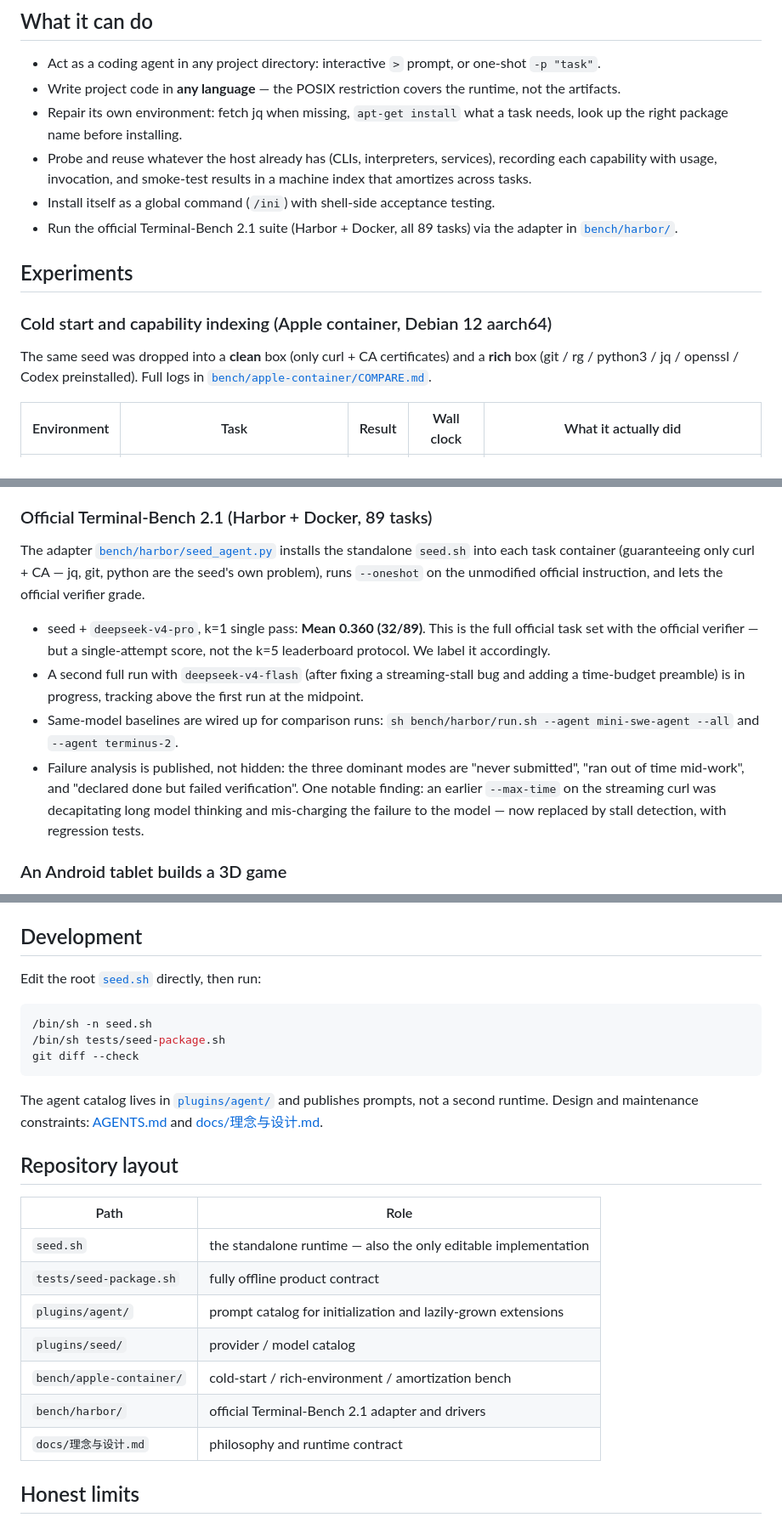
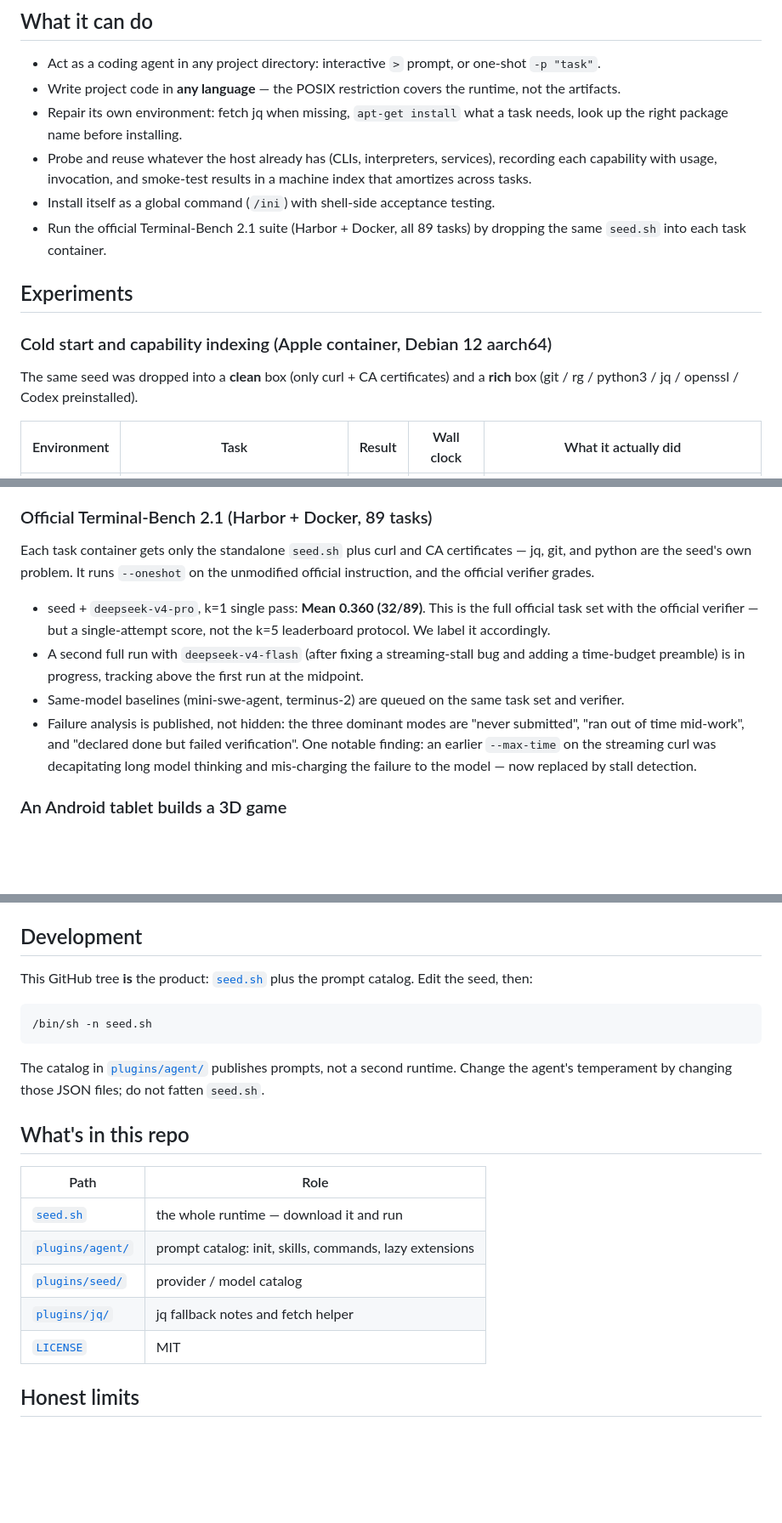
Before and after one commit to Leehow/seed, a Markdown page: README.md, 3 parts joined by grey strips. Shown at 85% size. Rendered like a GitHub page; blank space fills up the shorter version.

Commit message:
README 结构改成和 GitHub 上实际公开的文件一致。
Co-authored-by: Cursor <cursoragent@cursor.com>

````diff
--- a/README.md
+++ b/README.md
@@ -42,13 +42,13 @@ The answer so far: yes, and the constraint turns out to be a feature. A single p
 - Repair its own environment: fetch jq when missing, `apt-get install` what a task needs, look up the right package name before installing.
 - Probe and reuse whatever the host already has (CLIs, interpreters, services), recording each capability with usage, invocation, and smoke-test results in a machine index that amortizes across tasks.
 - Install itself as a global command (`/ini`) with shell-side acceptance testing.
-- Run the official Terminal-Bench 2.1 suite (Harbor + Docker, all 89 tasks) via the adapter in [`bench/harbor/`](bench/harbor/).
+- Run the official Terminal-Bench 2.1 suite (Harbor + Docker, all 89 tasks) by dropping the same `seed.sh` into each task container.
 
 ## Experiments
 
 ### Cold start and capability indexing (Apple container, Debian 12 aarch64)
 
-The same seed was dropped into a **clean** box (only curl + CA certificates) and a **rich** box (git / rg / python3 / jq / openssl / Codex preinstalled). Full logs in [`bench/apple-container/COMPARE.md`](bench/apple-container/COMPARE.md).
+The same seed was dropped into a **clean** box (only curl + CA certificates) and a **rich** box (git / rg / python3 / jq / openssl / Codex preinstalled).
 
 | Environment | Task | Result | Wall clock | What it actually did |
 |---|---|---|---|---|
@@ -62,12 +62,12 @@ Index amortization: paying for a full capability census up front (54s, registeri
 
 ### Official Terminal-Bench 2.1 (Harbor + Docker, 89 tasks)
 
-The adapter [`bench/harbor/seed_agent.py`](bench/harbor/seed_agent.py) installs the standalone `seed.sh` into each task container (guaranteeing only curl + CA — jq, git, python are the seed's own problem), runs `--oneshot` on the unmodified official instruction, and lets the official verifier grade.
+Each task container gets only the standalone `seed.sh` plus curl and CA certificates — jq, git, and python are the seed's own problem. It runs `--oneshot` on the unmodified official instruction, and the official verifier grades.
 
 - seed + `deepseek-v4-pro`, k=1 single pass: **Mean 0.360 (32/89)**. This is the full official task set with the official verifier — but a single-attempt score, not the k=5 leaderboard protocol. We label it accordingly.
 - A second full run with `deepseek-v4-flash` (after fixing a streaming-stall bug and adding a time-budget preamble) is in progress, tracking above the first run at the midpoint.
-- Same-model baselines are wired up for comparison runs: `sh bench/harbor/run.sh --agent mini-swe-agent --all` and `--agent terminus-2`.
-- Failure analysis is published, not hidden: the three dominant modes are "never submitted", "ran out of time mid-work", and "declared done but failed verification". One notable finding: an earlier `--max-time` on the streaming curl was decapitating long model thinking and mis-charging the failure to the model — now replaced by stall detection, with regression tests.
+- Same-model baselines (mini-swe-agent, terminus-2) are queued on the same task set and verifier.
+- Failure analysis is published, not hidden: the three dominant modes are "never submitted", "ran out of time mid-work", and "declared done but failed verification". One notable finding: an earlier `--max-time` on the streaming curl was decapitating long model thinking and mis-charging the failure to the model — now replaced by stall detection.
 
 ### An Android tablet builds a 3D game
 
@@ -119,27 +119,23 @@ The workspace is always the directory you launched from. State lives in `~/.seed
 
 ## Development
 
-Edit the root [`seed.sh`](seed.sh) directly, then run:
+This GitHub tree **is** the product: [`seed.sh`](seed.sh) plus the prompt catalog. Edit the seed, then:
 
 ```sh
 /bin/sh -n seed.sh
-/bin/sh tests/seed-package.sh
-git diff --check
 ```
 
-The agent catalog lives in [`plugins/agent/`](plugins/agent/) and publishes prompts, not a second runtime. Design and maintenance constraints: [AGENTS.md](AGENTS.md) and [docs/理念与设计.md](docs/理念与设计.md).
+The catalog in [`plugins/agent/`](plugins/agent/) publishes prompts, not a second runtime. Change the agent's temperament by changing those JSON files; do not fatten `seed.sh`.
 
-## Repository layout
+## What's in this repo
 
 | Path | Role |
 |---|---|
-| `seed.sh` | the standalone runtime — also the only editable implementation |
-| `tests/seed-package.sh` | fully offline product contract |
-| `plugins/agent/` | prompt catalog for initialization and lazily-grown extensions |
-| `plugins/seed/` | provider / model catalog |
-| `bench/apple-container/` | cold-start / rich-environment / amortization bench |
-| `bench/harbor/` | official Terminal-Bench 2.1 adapter and drivers |
-| `docs/理念与设计.md` | philosophy and runtime contract |
+| [`seed.sh`](seed.sh) | the whole runtime — download it and run |
+| [`plugins/agent/`](plugins/agent/) | prompt catalog: init, skills, commands, lazy extensions |
+| [`plugins/seed/`](plugins/seed/) | provider / model catalog |
+| [`plugins/jq/`](plugins/jq/) | jq fallback notes and fetch helper |
+| [`LICENSE`](LICENSE) | MIT |
 
 ## Honest limits
 
````
Also changed, not shown: other parts of README.md (+1 -1 lines), README.zh-CN.md (+14 -18 lines).
